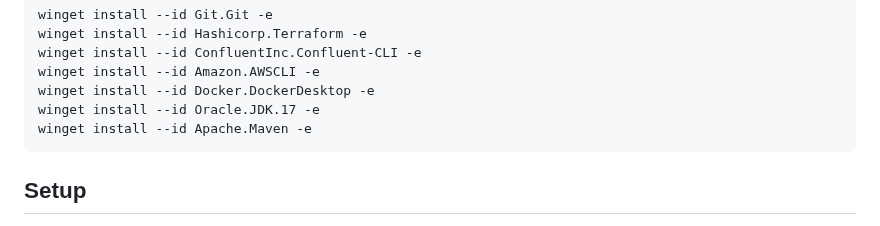
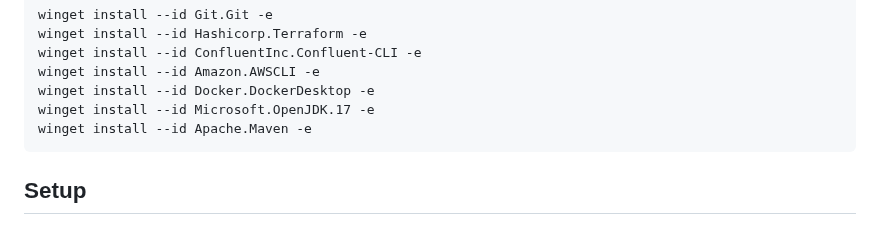
Before and after one commit to confluentinc/workshop-mortgage-underwriting-agentic-system, a Markdown page: README.md, the part around one of its changes. Drawn GitHub-style; folded sections open.

Commit message:
Fix Readme typo

````diff
--- a/README.md
+++ b/README.md
@@ -42,7 +42,7 @@ winget install --id Hashicorp.Terraform -e
 winget install --id ConfluentInc.Confluent-CLI -e
 winget install --id Amazon.AWSCLI -e
 winget install --id Docker.DockerDesktop -e
-winget install --id Oracle.JDK.17 -e
+winget install --id Microsoft.OpenJDK.17 -e
 winget install --id Apache.Maven -e
 ```
 </details>
````
Also changed, not shown: other parts of README.md (+1 -1 lines), lab1/lab1-README.md (+1 -1 lines).
